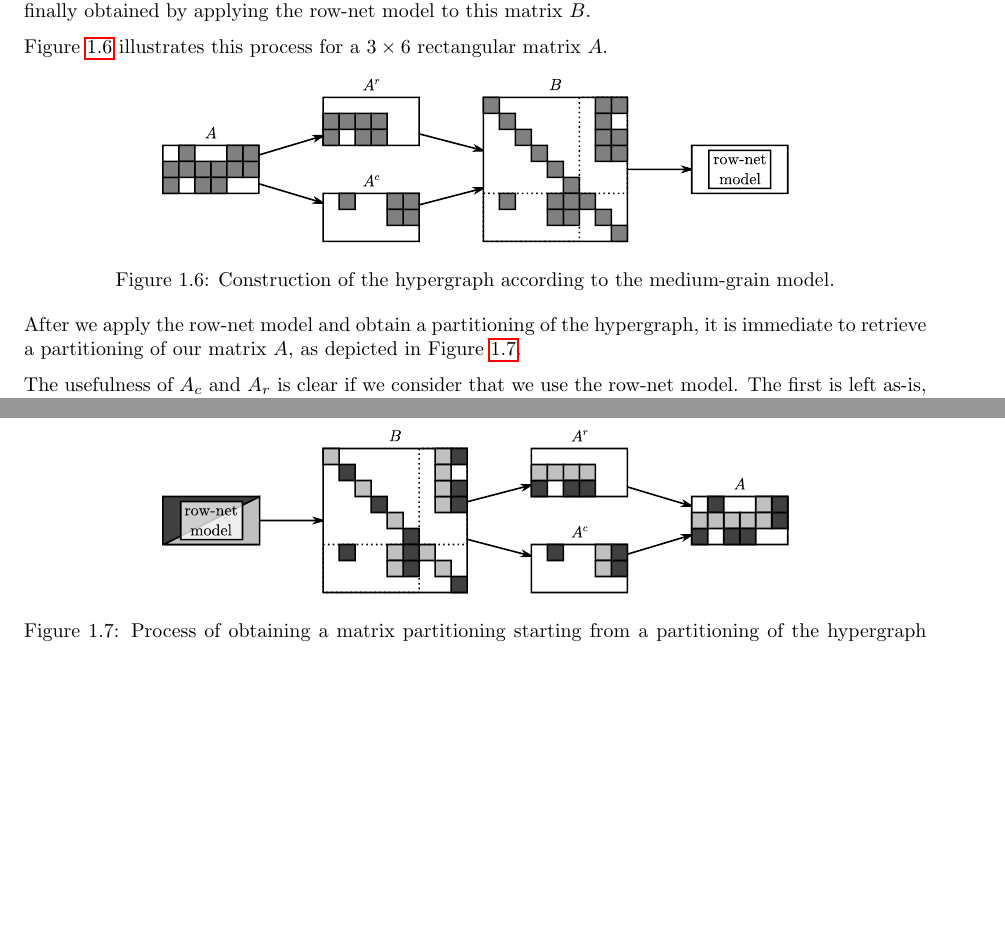
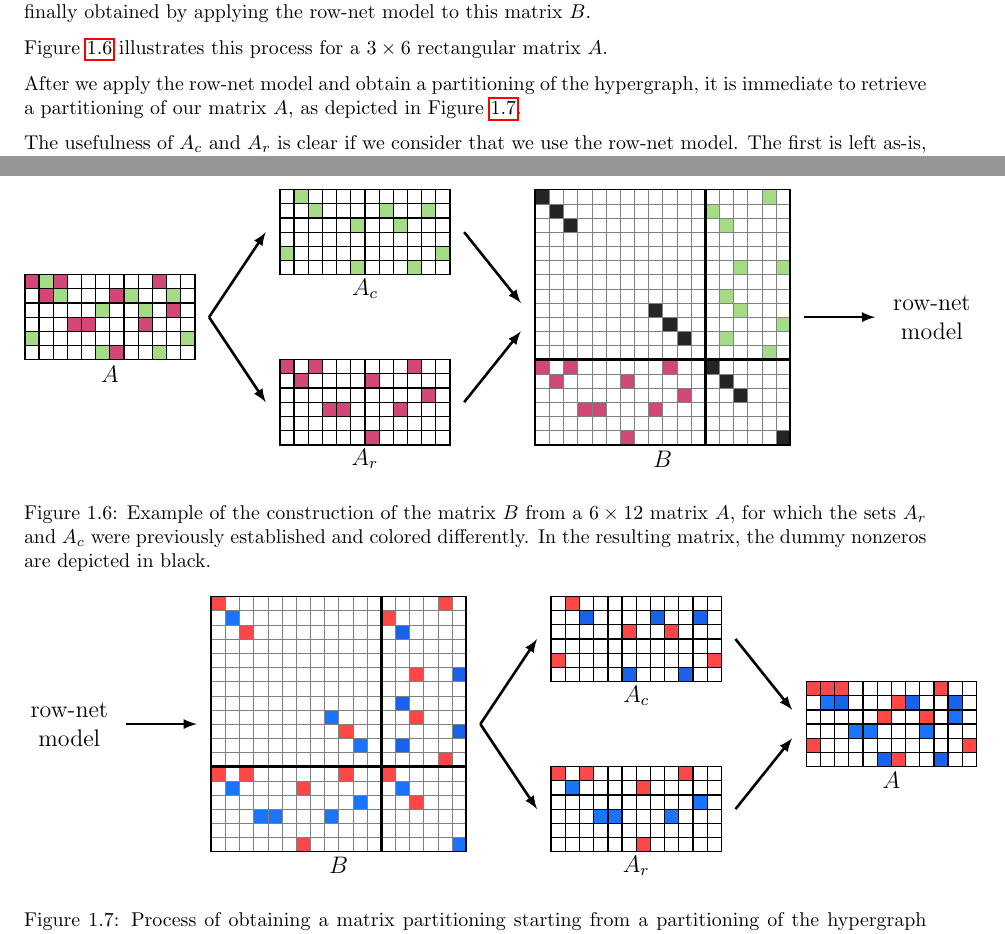
Before and after one commit to Heliosmaster/mthesis_pdf, a LaTeX thesis (thesis.tex, which reads introduction.tex): two parts of pages 10 and 11 of 17 before the commit and two parts of pages 10 and 11 of 18 after it, joined at a grey line, cut so that both start at the same text, the shorter picture padded with empty space. Compiled offline with pdfLaTeX.

Commit message:
replaced mediumgrain images with tikz pictures

```diff
--- a/introduction.tex
+++ b/introduction.tex
@@ -341,8 +341,49 @@ Figure \ref{fig:mediumgrain-1} illustrates this process for a $3 \times 6$ recta
 
 \begin{figure}[h]
 	\centering
-	\includegraphics{img/mg-1}
-	\caption{Construction of the hypergraph according to the medium-grain model.}
+%	\includegraphics{img/mg-1}
+	\begin{tikzpicture}[scale=0.25,font=\large]
+	\foreach \x / \y in {1/1,1/3,2/2,4/5,4/4,3/11,4/9,6/7,1/10,2/7} { \fill[purple!90,opacity=.8] ({\y-1},{-\x+1}) rectangle +(1,-1);}
+	\foreach \x / \y in {1/2,2/3,3/6,3/9,6/6,5/1,5/12,6/10,2/11,2/8} { \fill[yellow!60!cyan,opacity=.9] ({\y-1},{-\x+1}) rectangle +(1,-1);}
+	\draw[semithick] (0,-6) grid (12,0);
+	\draw[thick] (0,-6) rectangle (12,0);
+	\node at (6,-7) {$A$};
+
+	\foreach \x / \y in {1/1,1/3,2/2,4/5,4/4,3/11,4/9,6/7,1/10,2/7}{ \fill[purple!90,opacity=.8] ({18+\y-1},{-6-\x+1}) rectangle +(1,-1);}
+	\node at (24,-13) {$A_r$};
+	\draw[semithick] (18,{-6-6}) grid ({18+12},-6);
+	\draw[thick] (18,{-6-6}) rectangle ({18+12},-6);
+
+	\foreach \x / \y in  {1/2,2/3,3/6,3/9,6/6,5/1,5/12,6/10,2/11,2/8} { \fill[yellow!60!cyan,opacity=.9] ({18+\y-1},{6-\x+1}) rectangle +(1,-1);}
+	\node at (24,-1) {$A_c$};
+	\draw[semithick] (18,{-6+6}) grid ({18+12},6);
+	\draw[thick] (18,{-6+6}) rectangle ({18+12},6);
+
+
+	\foreach \x / \y in {1/1,1/3,2/2,4/5,4/4,3/11,4/9,6/7,1/10,2/7}{ \fill[purple!90,opacity=.8] ({36+\y-1},{-6-\x+1}) rectangle +(1,-1);}
+	\foreach \x / \y in  {1/2,2/3,3/6,3/9,6/6,5/1,5/12,6/10,2/11,2/8} { \fill[yellow!60!cyan,opacity=.9] ({48+\x-1},{6-\y+1}) rectangle +(1,-1);}
+
+
+	\foreach \x in {1,2,3,9,10,11} { \fill[gray!10!black,opacity=.9] ({36+\x-1},{6-\x+1}) rectangle +(1,-1);}
+	\foreach \x in {1,2,3,6} { \fill[gray!10!black,opacity=.9] ({48+\x-1},{-6-\x+1}) rectangle +(1,-1);}
+
+	\draw[very thin,help lines] (36,-12) grid (54,6);
+	\draw[thick] (36,-12) rectangle (54,6);
+	\draw[ultra thick] (48,-12) -- (48,6);
+	\draw[ultra thick] (36,-6) -- (54,-6);
+
+	\node at (45,-13) {$B$};
+
+	\draw[line width=1.3pt,>=latex,->] (13,-3) -- (17,-9);
+	\draw[line width=1.3pt,>=latex,->] (13,-3) -- (17,3);
+	\draw[line width=1.3pt,>=latex,->] (31,-9) -- (35,-4);
+	\draw[line width=1.3pt,>=latex,->] (31,3) -- (35,-2);
+
+	\draw[line width=1.3pt,>=latex,->] (55,-3) -- (60,-3);
+	\node at (64,-2) {row-net};
+	\node at (64,-4) {model};
+\end{tikzpicture}
+\caption{Example of the construction of the matrix $B$ from a $6 \times 12$ matrix $A$, for which the sets $A_r$ and $A_c$ were previously established and colored differently. In the resulting matrix, the dummy nonzeros are depicted in black.}
 	\label{fig:mediumgrain-1}
 \end{figure}
 
@@ -350,7 +391,66 @@ After we apply the row-net model and obtain a partitioning of the hypergraph, it
 
 \begin{figure}[h]
 	\centering
-	\includegraphics{img/mg-2}
+%	\includegraphics{img/mg-2}
+\begin{tikzpicture}[scale=0.25,font=\large]
+
+	\tikzstyle{myred}=[red!90,opacity=.8]
+	\tikzstyle{myblue}=[blue!60!cyan,opacity=.9]
+	\tikzstyle{myarrow}=[line width=1.3pt,>=latex,->]
+
+	\foreach \x / \y in {1/1,1/3,6/7,1/10,2/7}{ \fill[myred] ({42+\y-1},{-\x+1}) rectangle +(1,-1);}
+	\foreach \x / \y in {2/2,4/5,4/4,4/9,3/11}{ \fill[myblue] ({42+\y-1},{-\x+1}) rectangle +(1,-1);}
+	\foreach \x / \y in {1/2,2/3,3/6,3/9,6/6,5/1,5/12,6/10,2/11,2/8} { \fill[myred] ({42+\y-1},{-\x+1}) rectangle +(1,-1);}
+	\foreach \x / \y in   {2/3,6/6,6/10,2/11,2/8} { \fill[myblue] ({42+\y-1},{-\x+1}) rectangle +(1,-1);}
+	\draw[semithick] (42,-6) grid +(12,6);
+	\draw[thick] (42,-6) rectangle +(12,6);
+
+	\node at (48,-7) {$A$};
+
+	\foreach \x / \y in {1/1,1/3,6/7,1/10,2/7}{ \fill[myred] ({24+\y-1},{-6-\x+1}) rectangle +(1,-1);}
+	\foreach \x / \y in {2/2,4/5,4/4,4/9,3/11}{ \fill[myblue] ({24+\y-1},{-6-\x+1}) rectangle +(1,-1);}
+
+	\node at (30,-13) {$A_r$};
+	\draw[semithick] (24,{-6-6}) grid +(12,6);
+	\draw[thick] (24,{-6-6}) rectangle +(12,6);
+
+	\foreach \x / \y in {1/2,2/3,3/6,3/9,6/6,5/1,5/12,6/10,2/11,2/8} { \fill[myred] ({24+\y-1},{6-\x+1}) rectangle +(1,-1);}
+	\foreach \x / \y in   {2/3,6/6,6/10,2/11,2/8} { \fill[myblue] ({24+\y-1},{6-\x+1}) rectangle +(1,-1);}
+	\node at (30,-1) {$A_c$};
+	\draw[semithick] (24,{-6+6}) grid +(12,6);
+	\draw[thick] (24,{-6+6}) rectangle +(12,6);
+
+	\foreach \x / \y in {1/1,1/3,6/7,1/10,2/7}{ \fill[myred] ({0+\y-1},{-6-\x+1}) rectangle +(1,-1);}
+	\foreach \x / \y in {2/2,4/5,4/4,4/9,3/11}{ \fill[myblue] ({0+\y-1},{-6-\x+1}) rectangle +(1,-1);}
+
+	\foreach \x in {1,3,10} { \fill[myred] ({0+\x-1},{6-\x+1}) rectangle +(1,-1);}
+	\foreach \x in {2,9,11} { \fill[myblue] ({0+\x-1},{6-\x+1}) rectangle +(1,-1);}
+
+
+	\foreach \x / \y in  {1/2,2/3,3/6,3/9,6/6,5/1,5/12,6/10,2/11,2/8} { \fill[myred] ({12+\x-1},{6-\y+1}) rectangle +(1,-1);}
+	\foreach \x / \y in  {2/3,6/6,6/10,2/11,2/8} { \fill[myblue] ({12+\x-1},{6-\y+1}) rectangle +(1,-1);}
+
+
+	\foreach \x in {1,3} { \fill[myred] ({12+\x-1},{-6-\x+1}) rectangle +(1,-1);}
+	\foreach \x in {2,6} { \fill[myblue] ({12+\x-1},{-6-\x+1}) rectangle +(1,-1);}
+
+	\draw[very thin,help lines] (0,-12) grid +(18,18);
+	\draw[thick] (0,-12) rectangle +(18,18);
+	\draw[ultra thick] (12,-12) -- +(0,18);
+	\draw[ultra thick] (0,-6) -- +(18,0);
+
+	\node at (9,-13) {$B$};
+%
+	\draw[myarrow] (19,-3) -- +(4,6);
+	\draw[myarrow] (19,-3) -- +(4,-6);
+	\draw[myarrow] (37,-9) -- +(4,5);
+	\draw[myarrow] (37,3) -- +(4,-5);
+%
+	\draw[myarrow] (-6,-3) -- (-1,-3);
+	\node at (-10,-2) {row-net};
+	\node at (-10,-4) {model};
+\end{tikzpicture}
+
 	\caption{Process of obtaining a matrix partitioning starting from a partitioning of the hypergraph following the medium-grain model. In this case $p=2$.}
 	\label{fig:mediumgrain-2}
 \end{figure}
```
Also changed, not shown: thesis.pdf. Lines whose indentation alone changed are shown as unchanged.
